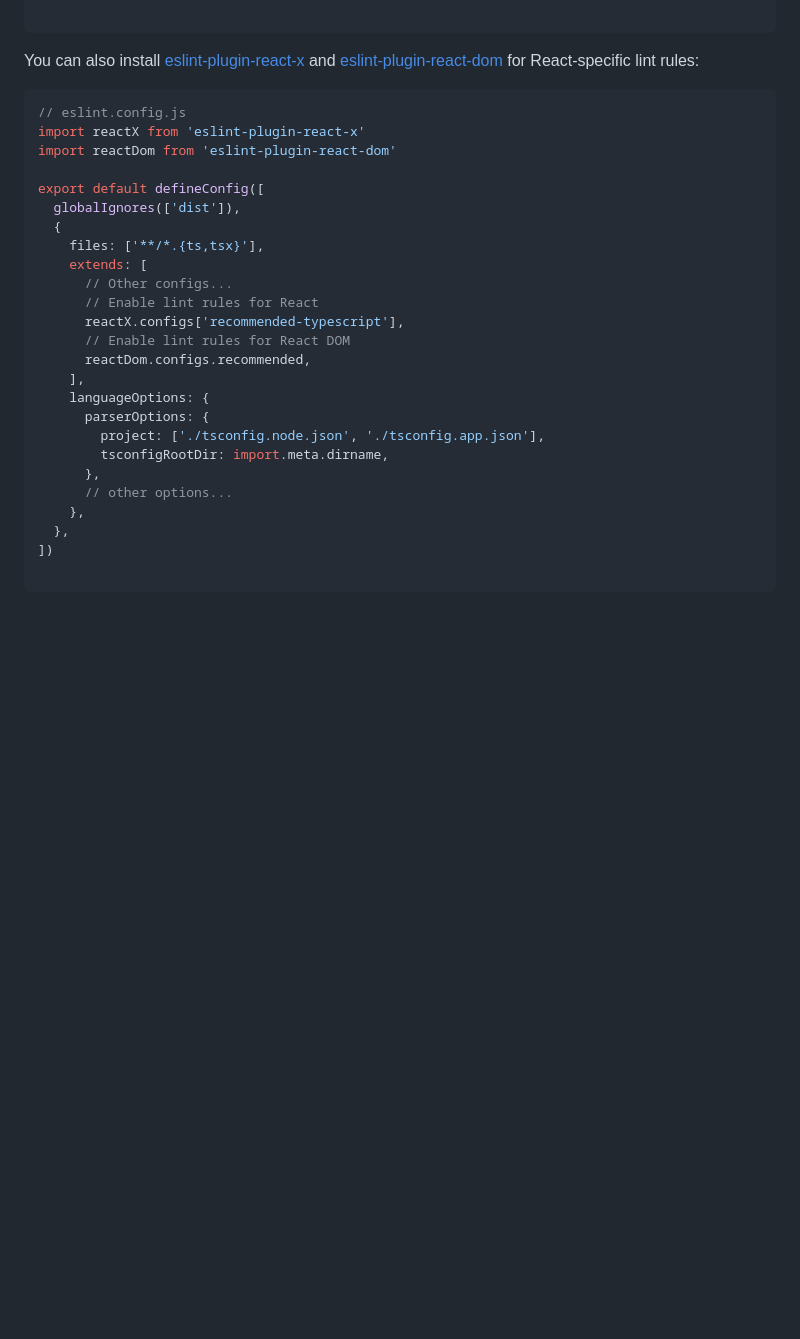
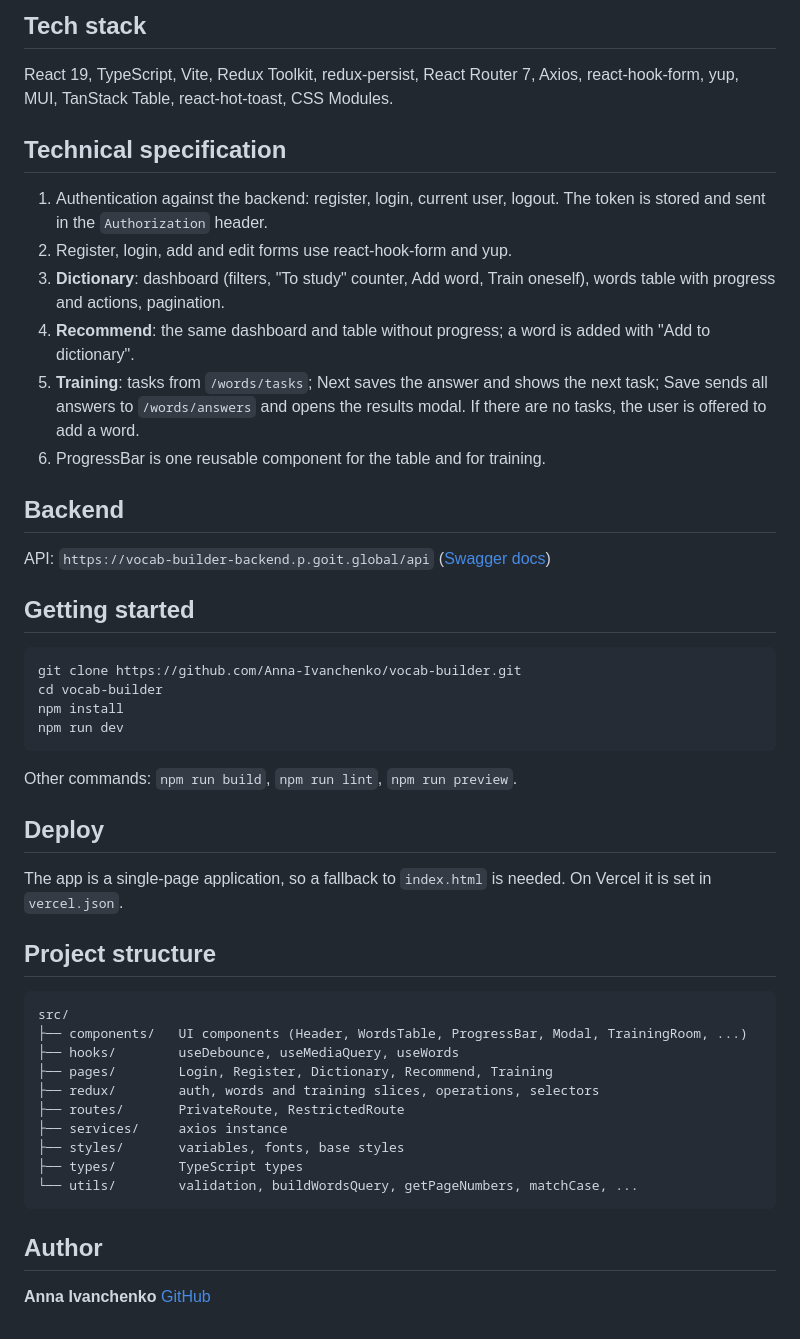
Before and after one commit to Anna-Ivanchenko/vocab-builder, a Markdown page: README.md, the part around one of its changes. GitHub-like rendering; blank space fills up the shorter version.

````diff
--- a/README.md
+++ b/README.md
@@ -44,32 +51,51 @@ export default defineConfig([
+## Tech stack
+
+React 19, TypeScript, Vite, Redux Toolkit, redux-persist, React Router 7, Axios, react-hook-form, yup, MUI, TanStack Table, react-hot-toast, CSS Modules.
+
+## Technical specification
+
+1. Authentication against the backend: register, login, current user, logout. The token is stored and sent in the `Authorization` header.
+2. Register, login, add and edit forms use react-hook-form and yup.
+3. **Dictionary**: dashboard (filters, "To study" counter, Add word, Train oneself), words table with progress and actions, pagination.
+4. **Recommend**: the same dashboard and table without progress; a word is added with "Add to dictionary".
+5. **Training**: tasks from `/words/tasks`; Next saves the answer and shows the next task; Save sends all answers to `/words/answers` and opens the results modal. If there are no tasks, the user is offered to add a word.
+6. ProgressBar is one reusable component for the table and for training.
+
+## Backend
+
+API: `https://vocab-builder-backend.p.goit.global/api` ([Swagger docs](https://vocab-builder-backend.p.goit.global/api-docs))
+
+## Getting started
+
+```bash
+git clone https://github.com/Anna-Ivanchenko/vocab-builder.git
+cd vocab-builder
+npm install
+npm run dev
+```
+
+Other commands: `npm run build`, `npm run lint`, `npm run preview`.
+
+## Deploy
+
+The app is a single-page application, so a fallback to `index.html` is needed. On Vercel it is set in `vercel.json`.
+
+## Project structure
 
 ```
+src/
+├── components/   UI components (Header, WordsTable, ProgressBar, Modal, TrainingRoom, ...)
+├── hooks/        useDebounce, useMediaQuery, useWords
+├── pages/        Login, Register, Dictionary, Recommend, Training
+├── redux/        auth, words and training slices, operations, selectors
+├── routes/       PrivateRoute, RestrictedRoute
+├── services/     axios instance
+├── styles/       variables, fonts, base styles
+├── types/        TypeScript types
+└── utils/        validation, buildWordsQuery, getPageNumbers, matchCase, ...
+```
 
-You can also install [eslint-plugin-react-x](https://npmx.dev/package/eslint-plugin-react-x) and [eslint-plugin-react-dom](https://npmx.dev/package/eslint-plugin-react-dom) for React-specific lint rules:
+## Author
 
-```js
-// eslint.config.js
-import reactX from 'eslint-plugin-react-x'
-import reactDom from 'eslint-plugin-react-dom'
-
-export default defineConfig([
-  globalIgnores(['dist']),
-  {
-    files: ['**/*.{ts,tsx}'],
-    extends: [
-      // Other configs...
-      // Enable lint rules for React
-      reactX.configs['recommended-typescript'],
-      // Enable lint rules for React DOM
-      reactDom.configs.recommended,
-    ],
-    languageOptions: {
-      parserOptions: {
-        project: ['./tsconfig.node.json', './tsconfig.app.json'],
-        tsconfigRootDir: import.meta.dirname,
-      },
-      // other options...
-    },
-  },
-])
-
-```
+**Anna Ivanchenko**
+[GitHub](https://github.com/Anna-Ivanchenko)
````
Also changed, not shown: other parts of README.md (+40 -33 lines), README.uk.md (added, +101 -0 lines), screenshots/dictionary.png (added), screenshots/login.png (added), screenshots/recommend.png (added), screenshots/results.png (added), screenshots/training.png (added), 1 other file.
